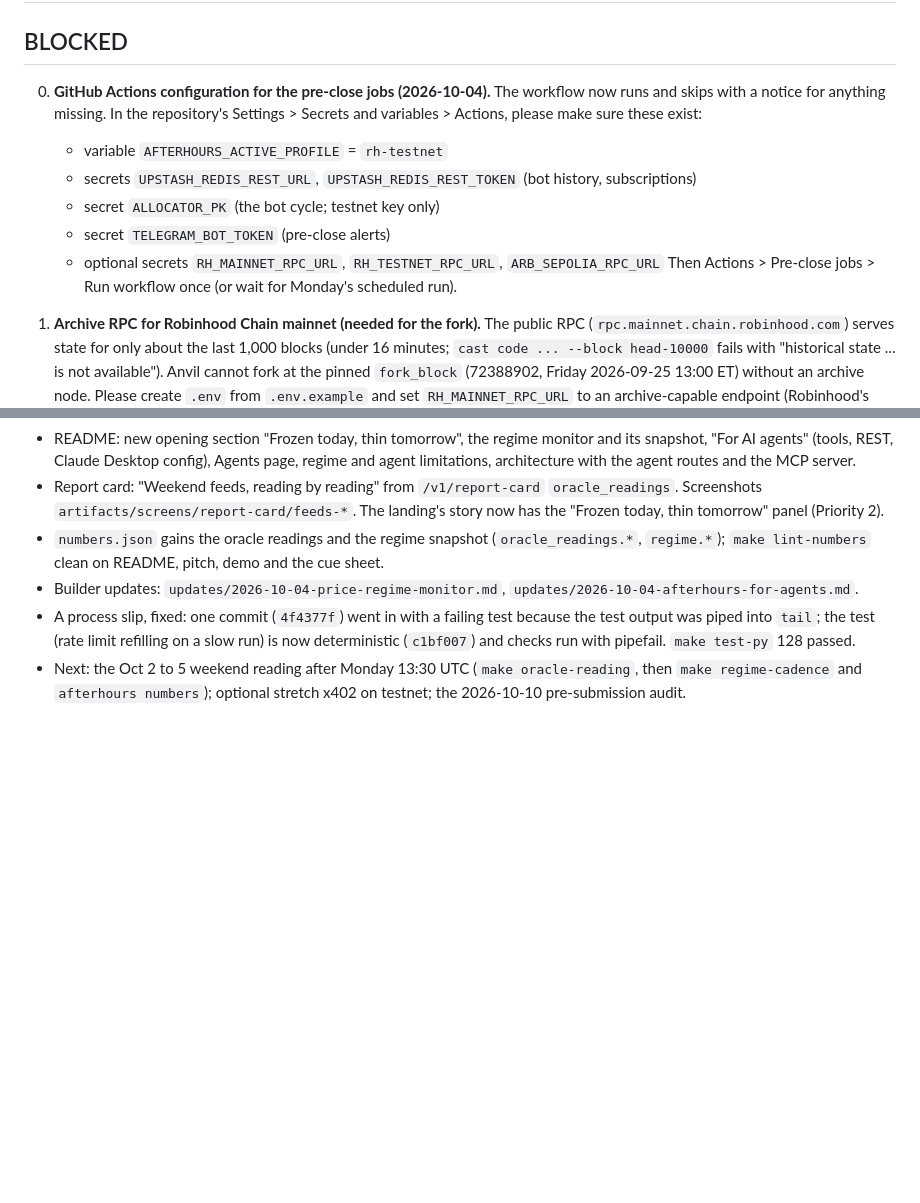
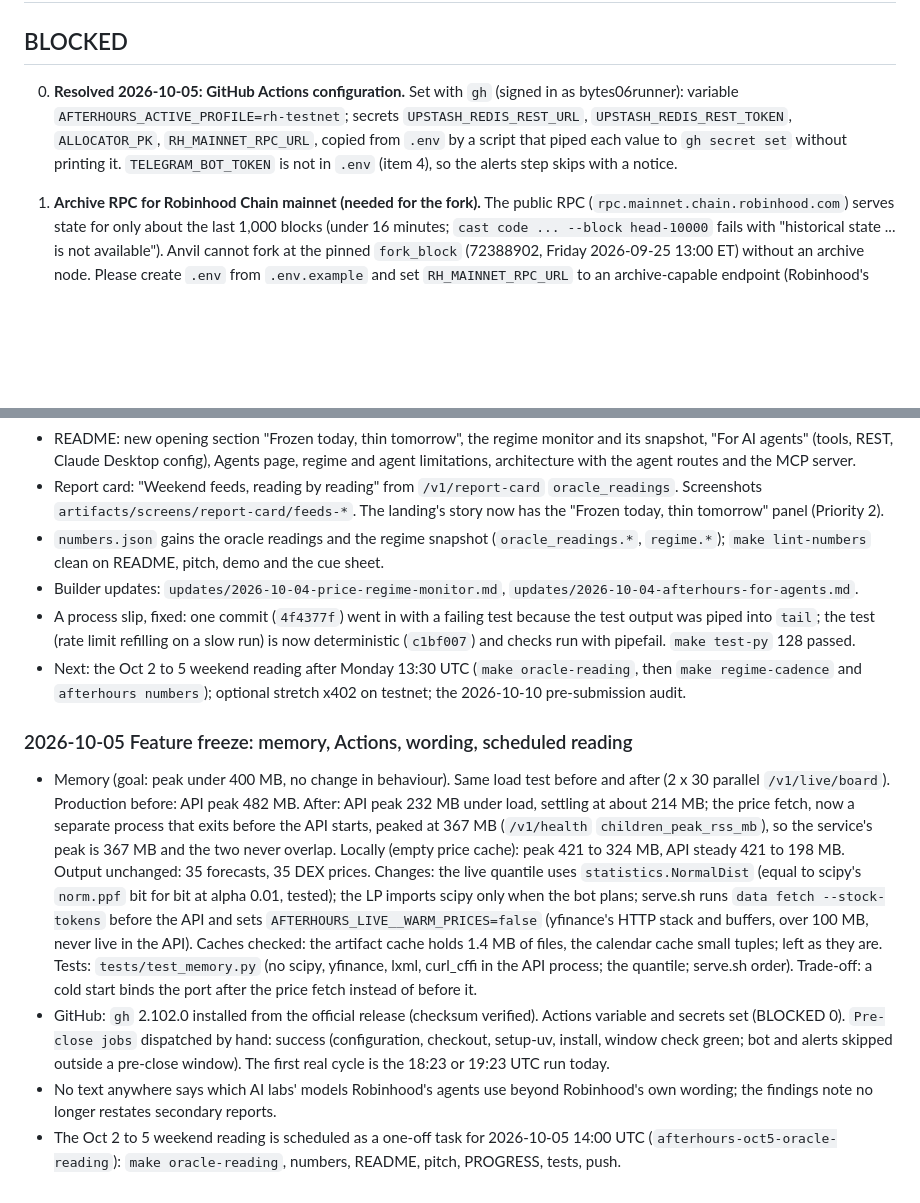
Before and after one commit to bytes06runner/AfterHours, a Markdown page: PROGRESS.md, 2 parts joined by grey strips. Rendered like a GitHub page; blank space fills up the shorter version.

Commit message:
PROGRESS: memory under 400 MB, Actions configured, scheduled reading
Co-Authored-By: Claude Opus 5.5 <noreply@anthropic.com>

```diff
--- a/PROGRESS.md
+++ b/PROGRESS.md
@@ -2,15 +2,11 @@
 
 ## BLOCKED
 
-0. **GitHub Actions configuration for the pre-close jobs (2026-10-04).** The workflow now runs
-   and skips with a notice for anything missing. In the repository's Settings > Secrets and
-   variables > Actions, please make sure these exist:
-   - variable `AFTERHOURS_ACTIVE_PROFILE` = `rh-testnet`
-   - secrets `UPSTASH_REDIS_REST_URL`, `UPSTASH_REDIS_REST_TOKEN` (bot history, subscriptions)
-   - secret `ALLOCATOR_PK` (the bot cycle; testnet key only)
-   - secret `TELEGRAM_BOT_TOKEN` (pre-close alerts)
-   - optional secrets `RH_MAINNET_RPC_URL`, `RH_TESTNET_RPC_URL`, `ARB_SEPOLIA_RPC_URL`
-   Then Actions > Pre-close jobs > Run workflow once (or wait for Monday's scheduled run).
+0. **Resolved 2026-10-05: GitHub Actions configuration.** Set with `gh` (signed in as
+   bytes06runner): variable `AFTERHOURS_ACTIVE_PROFILE=rh-testnet`; secrets
+   `UPSTASH_REDIS_REST_URL`, `UPSTASH_REDIS_REST_TOKEN`, `ALLOCATOR_PK`, `RH_MAINNET_RPC_URL`,
+   copied from `.env` by a script that piped each value to `gh secret set` without printing it.
+   `TELEGRAM_BOT_TOKEN` is not in `.env` (item 4), so the alerts step skips with a notice.
 
 1. **Archive RPC for Robinhood Chain mainnet (needed for the fork).** The public RPC
    (`rpc.mainnet.chain.robinhood.com`) serves state for only about the last 1,000 blocks
@@ -1151,3 +1147,29 @@ named fallback, Render free. Vercel Hobby is free for non-commercial personal us
 - Next: the Oct 2 to 5 weekend reading after Monday 13:30 UTC (`make oracle-reading`, then
   `make regime-cadence` and `afterhours numbers`); optional stretch x402 on testnet; the
   2026-10-10 pre-submission audit.
+
+### 2026-10-05 Feature freeze: memory, Actions, wording, scheduled reading
+
+- Memory (goal: peak under 400 MB, no change in behaviour). Same load test before and after
+  (2 x 30 parallel `/v1/live/board`). Production before: API peak 482 MB. After: API peak 232
+  MB under load, settling at about 214 MB; the price fetch, now a separate process that exits
+  before the API starts, peaked at 367 MB (`/v1/health` `children_peak_rss_mb`), so the
+  service's peak is 367 MB and the two never overlap. Locally (empty price cache): peak 421 to
+  324 MB, API steady 421 to 198 MB. Output unchanged: 35 forecasts, 35 DEX prices.
+  Changes: the live quantile uses `statistics.NormalDist` (equal to scipy's `norm.ppf` bit for
+  bit at alpha 0.01, tested); the LP imports scipy only when the bot plans; serve.sh runs
+  `data fetch --stock-tokens` before the API and sets `AFTERHOURS_LIVE__WARM_PRICES=false`
+  (yfinance's HTTP stack and buffers, over 100 MB, never live in the API). Caches checked: the
+  artifact cache holds 1.4 MB of files, the calendar cache small tuples; left as they are.
+  Tests: `tests/test_memory.py` (no scipy, yfinance, lxml, curl_cffi in the API process; the
+  quantile; serve.sh order). Trade-off: a cold start binds the port after the price fetch
+  instead of before it.
+- GitHub: `gh` 2.102.0 installed from the official release (checksum verified). Actions
+  variable and secrets set (BLOCKED 0). `Pre-close jobs` dispatched by hand: success
+  (configuration, checkout, setup-uv, install, window check green; bot and alerts skipped
+  outside a pre-close window). The first real cycle is the 18:23 or 19:23 UTC run today.
+- No text anywhere says which AI labs' models Robinhood's agents use beyond Robinhood's own
+  wording; the findings note no longer restates secondary reports.
+- The Oct 2 to 5 weekend reading is scheduled as a one-off task for 2026-10-05 14:00 UTC
+  (`afterhours-oct5-oracle-reading`): `make oracle-reading`, numbers, README, pitch, PROGRESS,
+  tests, push.
```
